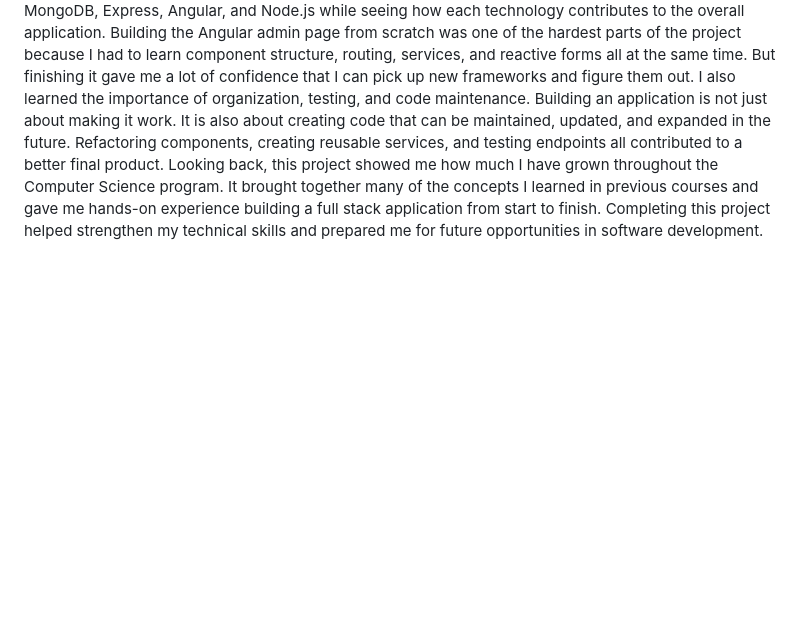
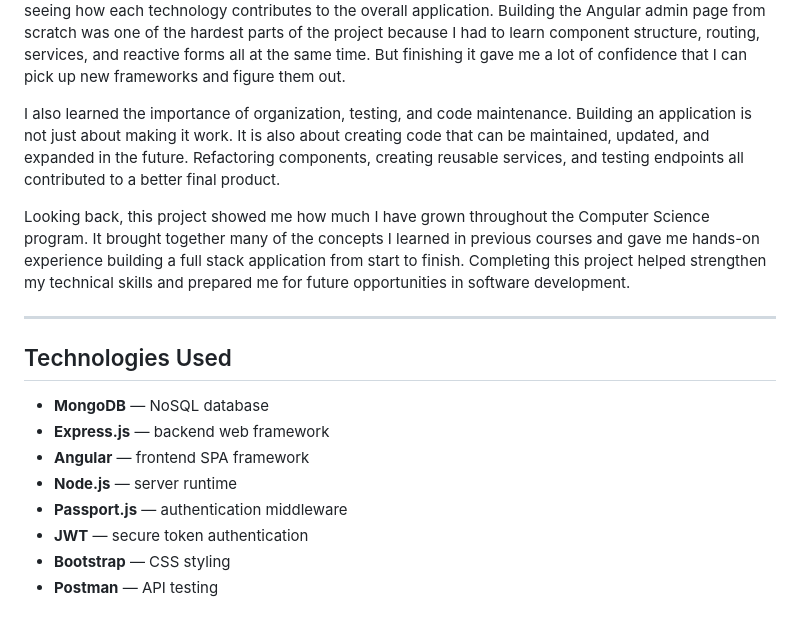
Before and after one commit to MJGemz/travlr, a Markdown page: README.md, the part around one of its changes. Drawn GitHub-style; blank space fills up the shorter version.

```diff
--- a/README.md
+++ b/README.md
@@ -21,3 +48,18 @@ This course gave me a much better understanding of how all the pieces of a web a
 The Travlr Getaways project allowed me to work with MongoDB, Express, Angular, and Node.js while seeing how each technology contributes to the overall application. Building the Angular admin page from scratch was one of the hardest parts of the project because I had to learn component structure, routing, services, and reactive forms all at the same time. But finishing it gave me a lot of confidence that I can pick up new frameworks and figure them out.
+
 I also learned the importance of organization, testing, and code maintenance. Building an application is not just about making it work. It is also about creating code that can be maintained, updated, and expanded in the future. Refactoring components, creating reusable services, and testing endpoints all contributed to a better final product.
+
 Looking back, this project showed me how much I have grown throughout the Computer Science program. It brought together many of the concepts I learned in previous courses and gave me hands-on experience building a full stack application from start to finish. Completing this project helped strengthen my technical skills and prepared me for future opportunities in software development.
+
+---
+
+## Technologies Used
+
+- **MongoDB** — NoSQL database
+- **Express.js** — backend web framework
+- **Angular** — frontend SPA framework
+- **Node.js** — server runtime
+- **Passport.js** — authentication middleware
+- **JWT** — secure token authentication
+- **Bootstrap** — CSS styling
+- **Postman** — API testing
```
Also changed, not shown: other parts of README.md (+39 -12 lines).
